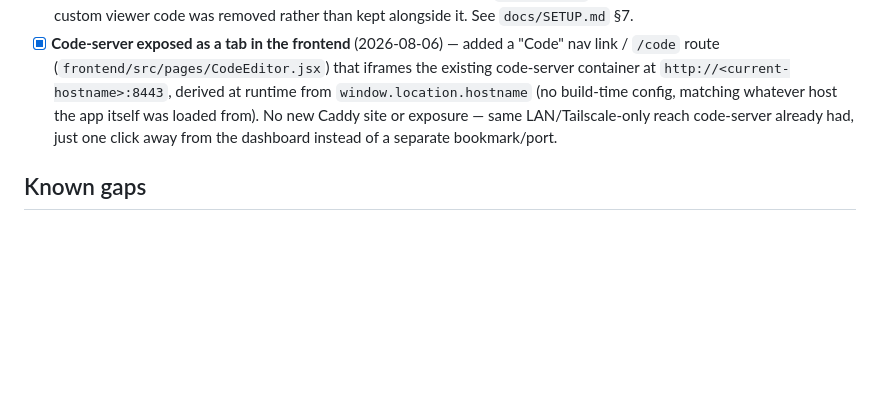
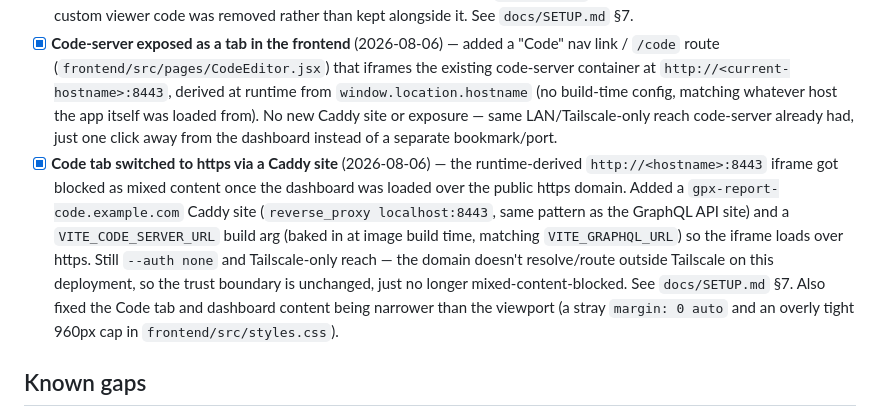
Before and after one commit to markrickert/gpx-report, a Markdown page: docs/TODO.md, the part around the change. GitHub-like rendering; blank space fills up the shorter version.

```diff
--- a/docs/TODO.md
+++ b/docs/TODO.md
@@ -7,6 +7,7 @@ Tracks work that is planned/wanted but not yet implemented, plus gaps found when
 - [x] **Edit activity title, written back to source GPX file** (2026-08-06) — added `updateActivityTitle(id, title)` GraphQL mutation (`backend/src/graphql/{typeDefs,resolvers}.js`), a new `backend/src/gpx/writer.js` (`updateGpxTitle`) that rewrites the `<trk><name>` element in the source `.gpx` file via string replacement (no XML DOM lib added), then re-runs `processFile()` so the DB row and GPX file stay in sync. Frontend: `ActivityDetail.jsx` has an inline Edit/Save/Cancel affordance on the title. Only the title is editable for now — other metadata fields weren't asked for.
 - [x] **Browser-based file viewer/editor** (2026-08-06) — asked for a simple read-only docs viewer with git history first; built it (`/docs` page + `repoTree`/`repoFile`/`fileHistory`/`fileDiff` GraphQL resolvers), then superseded it in the same session with a `code-server` service (`docker-compose.yml`) once write access became the actual goal — full VS Code in the browser, bind-mounted read-write at the repo root, port 8443, `--auth none` (Tailscale-only, no public exposure). The custom viewer code was removed rather than kept alongside it. See `docs/SETUP.md` §7.
 - [x] **Code-server exposed as a tab in the frontend** (2026-08-06) — added a "Code" nav link / `/code` route (`frontend/src/pages/CodeEditor.jsx`) that iframes the existing code-server container at `http://<current-hostname>:8443`, derived at runtime from `window.location.hostname` (no build-time config, matching whatever host the app itself was loaded from). No new Caddy site or exposure — same LAN/Tailscale-only reach code-server already had, just one click away from the dashboard instead of a separate bookmark/port.
+- [x] **Code tab switched to https via a Caddy site** (2026-08-06) — the runtime-derived `http://<hostname>:8443` iframe got blocked as mixed content once the dashboard was loaded over the public https domain. Added a `gpx-report-code.example.com` Caddy site (`reverse_proxy localhost:8443`, same pattern as the GraphQL API site) and a `VITE_CODE_SERVER_URL` build arg (baked in at image build time, matching `VITE_GRAPHQL_URL`) so the iframe loads over https. Still `--auth none` and Tailscale-only reach — the domain doesn't resolve/route outside Tailscale on this deployment, so the trust boundary is unchanged, just no longer mixed-content-blocked. See `docs/SETUP.md` §7. Also fixed the Code tab and dashboard content being narrower than the viewport (a stray `margin: 0 auto` and an overly tight 960px cap in `frontend/src/styles.css`).
 
 ## Known gaps
 
```
Also changed, not shown: CLAUDE.md (+1 -1 lines).
